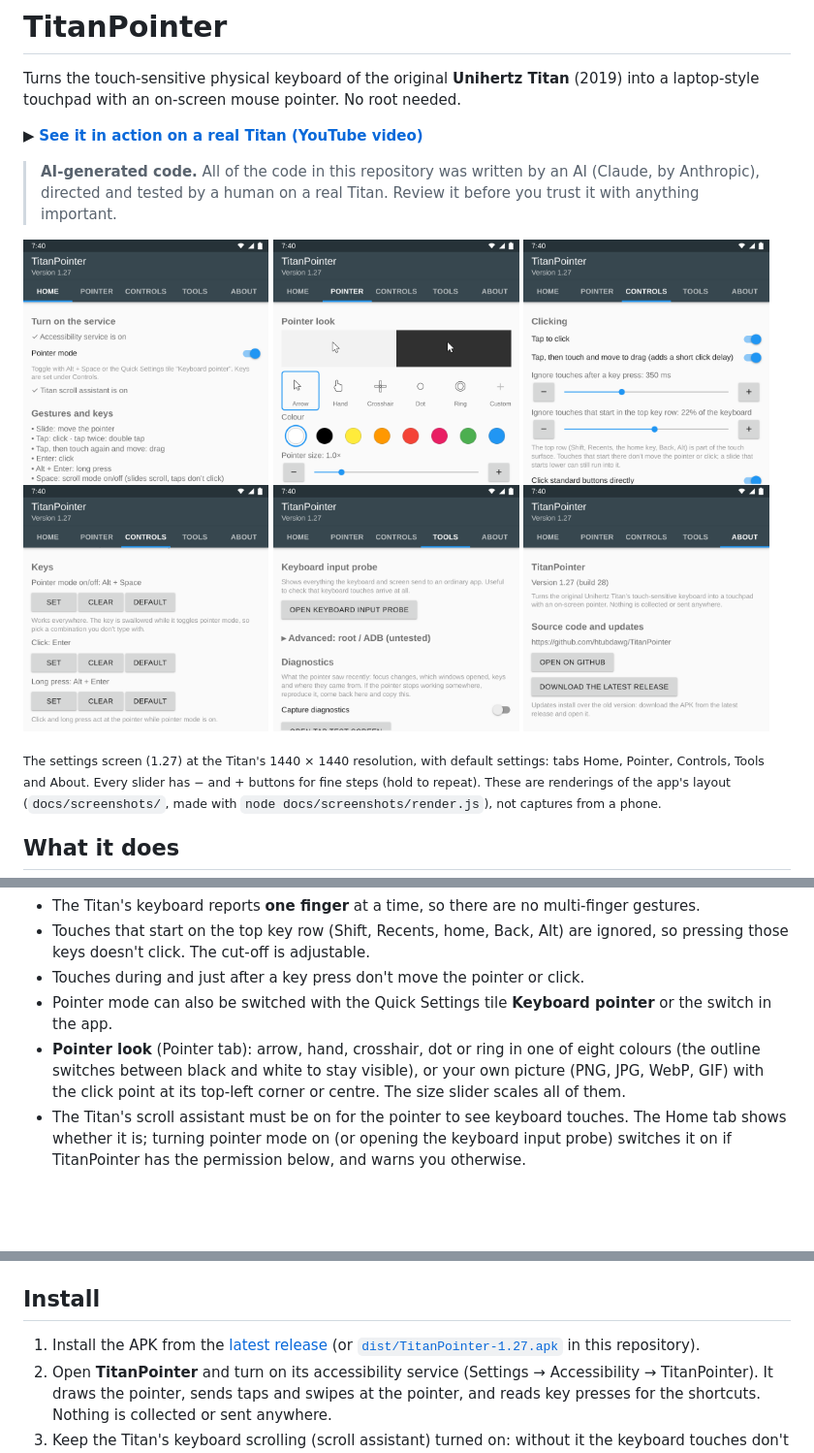
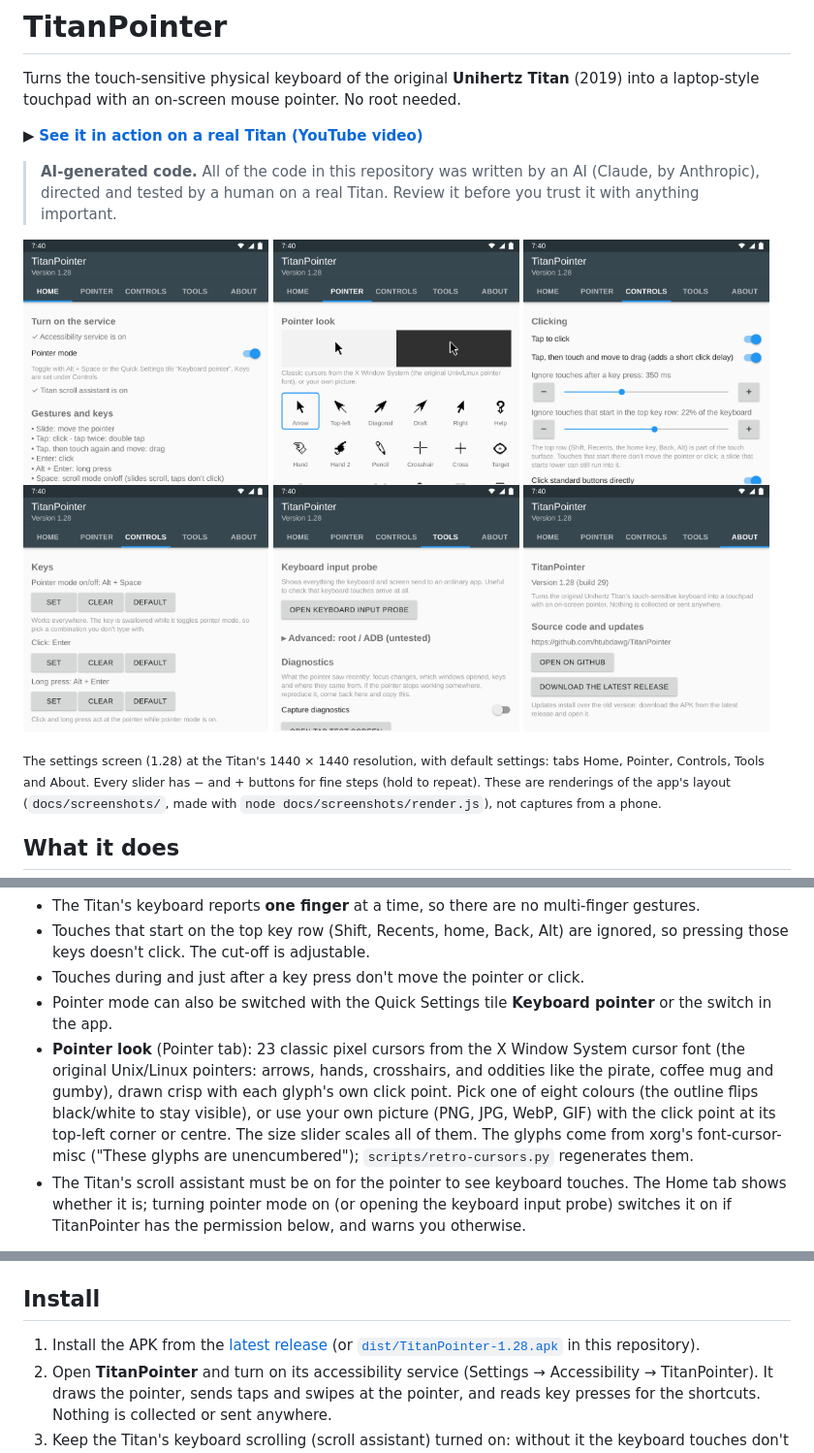
Before and after one commit to htubdawg/TitanPointer, a Markdown page: README.md, 3 parts joined by grey strips. Shown at 97% size. Rendered like a GitHub page; pictures changed too: docs/images/settings-1.png, docs/images/settings-2.png, docs/images/settings-3.png; blank space fills up the shorter version.

```diff
--- a/README.md
+++ b/README.md
@@ -17,7 +17,7 @@ touchpad with an on-screen mouse pointer. No root needed.
   <img src="docs/images/settings-6.png" width="32%" alt="About tab: version and GitHub links">
 </p>
 
-<sub>The settings screen (1.27) at the Titan's 1440 × 1440 resolution, with default settings: tabs Home, Pointer,
+<sub>The settings screen (1.28) at the Titan's 1440 × 1440 resolution, with default settings: tabs Home, Pointer,
 Controls, Tools and About. Every slider has − and + buttons for fine steps (hold to repeat). These are renderings of
 the app's layout (<code>docs/screenshots/</code>, made with <code>node docs/screenshots/render.js</code>), not
 captures from a phone.</sub>
@@ -48,9 +48,12 @@ captures from a phone.</sub>
 - Touches during and just after a key press don't move the pointer or click.
 - Pointer mode can also be switched with the Quick Settings tile **Keyboard pointer** or the switch in
   the app.
-- **Pointer look** (Pointer tab): arrow, hand, crosshair, dot or ring in one of eight colours (the outline
-  switches between black and white to stay visible), or your own picture (PNG, JPG, WebP, GIF) with the click
-  point at its top-left corner or centre. The size slider scales all of them.
+- **Pointer look** (Pointer tab): 23 classic pixel cursors from the X Window System cursor font (the original
+  Unix/Linux pointers: arrows, hands, crosshairs, and oddities like the pirate, coffee mug and gumby), drawn
+  crisp with each glyph's own click point. Pick one of eight colours (the outline flips black/white to stay
+  visible), or use your own picture (PNG, JPG, WebP, GIF) with the click point at its top-left corner or centre.
+  The size slider scales all of them. The glyphs come from xorg's font-cursor-misc ("These glyphs are
+  unencumbered"); `scripts/retro-cursors.py` regenerates them.
 - The Titan's scroll assistant must be on for the pointer to see keyboard touches. The Home tab shows whether
   it is; turning pointer mode on (or opening the keyboard input probe) switches it on if TitanPointer has the
   permission below, and warns you otherwise.
@@ -92,7 +95,7 @@ The scroll assistant is Settings.Global `touchpad_switch_value` (1 on, 0 off); t
 ## Install
 
 1. Install the APK from the [latest release](https://github.com/htubdawg/titanpointer/releases/latest)
-   (or [`dist/TitanPointer-1.27.apk`](dist/TitanPointer-1.27.apk) in this repository).
+   (or [`dist/TitanPointer-1.28.apk`](dist/TitanPointer-1.28.apk) in this repository).
 2. Open **TitanPointer** and turn on its accessibility service (Settings → Accessibility → TitanPointer).
    It draws the pointer, sends taps and swipes at the pointer, and reads key presses for the shortcuts.
    Nothing is collected or sent anywhere.
```
Also changed, not shown: other parts of README.md (+1 -1 lines), CLAUDE.md (+14 -10 lines), 10 other files.
